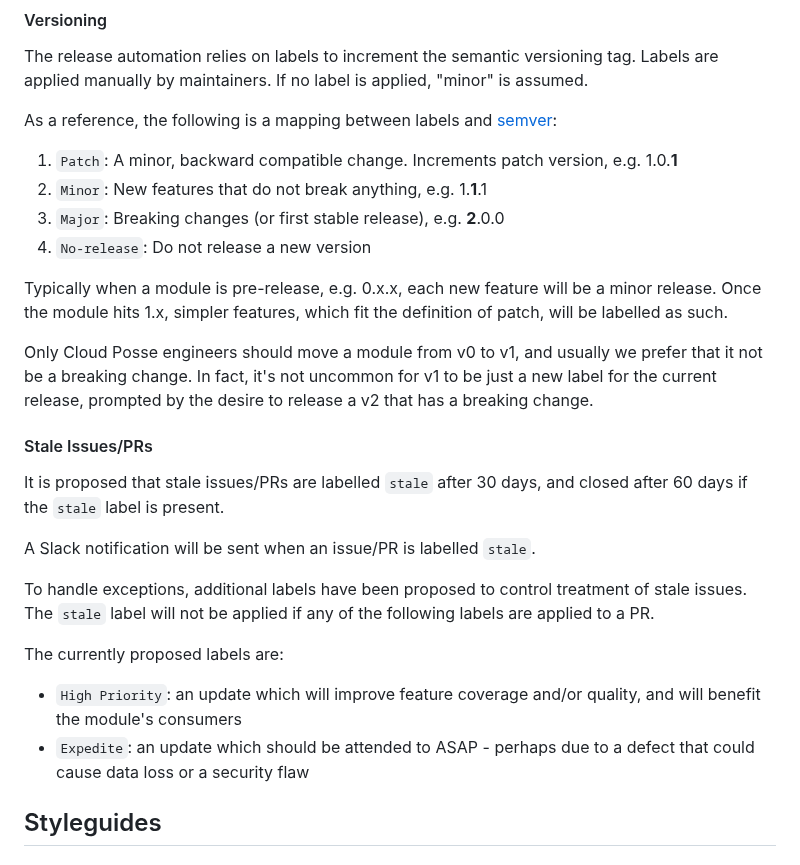
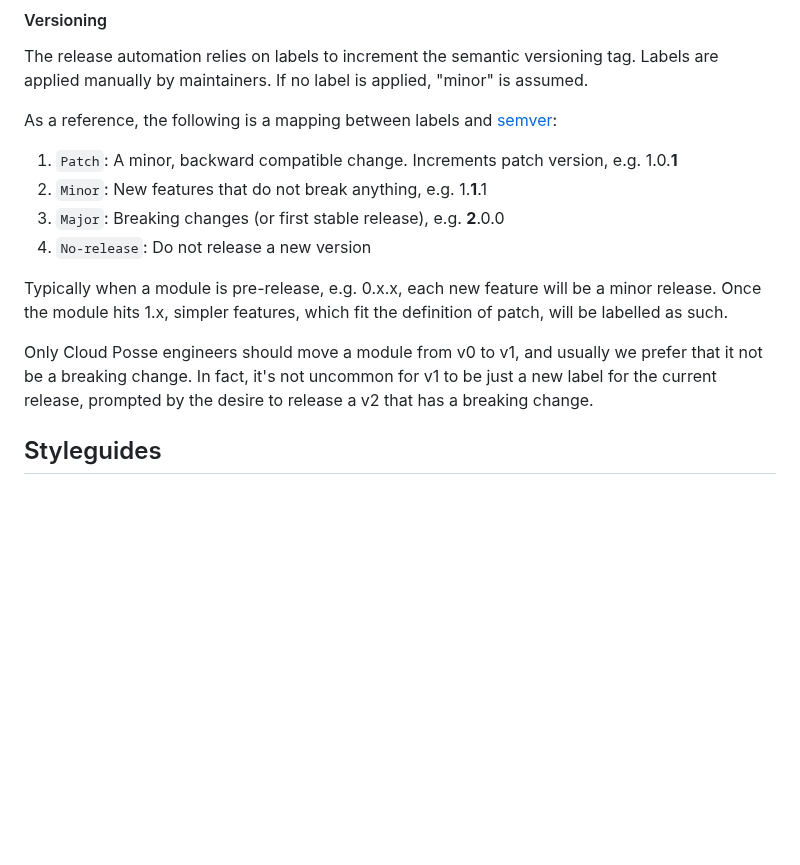
Before and after one commit to cloudposse/.github, a Markdown page: CONTRIBUTING.md, the part around one of its changes. Rendered like a GitHub page; blank space fills up the shorter version.

Commit message:
Remove 'stale issues' section

```diff
--- a/CONTRIBUTING.md
+++ b/CONTRIBUTING.md
@@ -59,7 +59,6 @@ If no label is applied, "minor" is assumed.
 
 As a reference, the following is a mapping between labels and [semver](https://semver.org/):
 
-
 1. `Patch`: A minor, backward compatible change. Increments patch version, e.g. 1.0.**1**
 2. `Minor`: New features that do not break anything, e.g. 1.**1**.1
 3. `Major`: Breaking changes (or first stable release), e.g. **2**.0.0
@@ -68,19 +67,6 @@ As a reference, the following is a mapping between labels and [semver](https://s
 Typically when a module is pre-release, e.g. 0.x.x, each new feature will be a minor release. Once the module hits 1.x, simpler features, which fit the definition of patch, will be labelled as such.
 
 Only Cloud Posse engineers should move a module from v0 to v1, and usually we prefer that it not be a breaking change. In fact, it's not uncommon for v1 to be just a new label for the current release, prompted by the desire to release a v2 that has a breaking change.
-
-#### Stale Issues/PRs
-
-It is proposed that stale issues/PRs are labelled `stale` after 30 days, and closed after 60 days if the `stale` label is present.
-
-A Slack notification will be sent when an issue/PR is labelled `stale`.
-
-To handle exceptions, additional labels have been proposed to control treatment of stale issues. The `stale` label will not be applied if any of the following labels are applied to a PR.
-
-The currently proposed labels are:
-
-- `High Priority`: an update which will improve feature coverage and/or quality, and will benefit the module's consumers
-- `Expedite`: an update which should be attended to ASAP - perhaps due to a defect that could cause data loss or a security flaw
 
 ## Styleguides
 
```
Also changed, not shown: other parts of CONTRIBUTING.md (+1 -1 lines).
